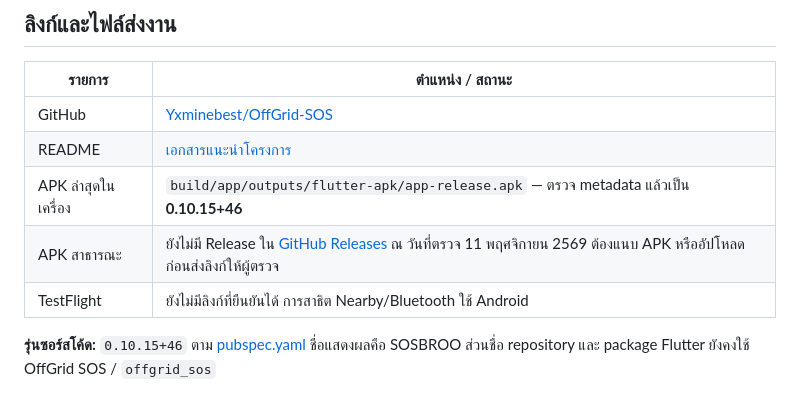
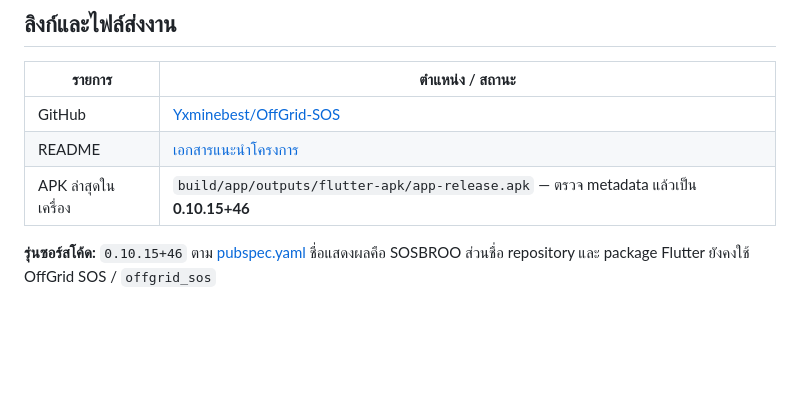
Before and after one commit to Yxminebest/OffGrid-SOS, a Markdown page: README.md, the part around the change. Rendered like a GitHub page; blank space fills up the shorter version.

Commit message:
docs: remove unavailable mobile distribution rows

```diff
--- a/README.md
+++ b/README.md
@@ -9,8 +9,6 @@
 | GitHub | [Yxminebest/OffGrid-SOS](https://github.com/Yxminebest/OffGrid-SOS) |
 | README | [เอกสารแนะนำโครงการ](https://github.com/Yxminebest/OffGrid-SOS#readme) |
 | APK ล่าสุดในเครื่อง | `build/app/outputs/flutter-apk/app-release.apk` — ตรวจ metadata แล้วเป็น **0.10.15+46** |
-| APK สาธารณะ | ยังไม่มี Release ใน [GitHub Releases](https://github.com/Yxminebest/OffGrid-SOS/releases) ณ วันที่ตรวจ 11 พฤศจิกายน 2569 ต้องแนบ APK หรืออัปโหลดก่อนส่งลิงก์ให้ผู้ตรวจ |
-| TestFlight | ยังไม่มีลิงก์ที่ยืนยันได้ การสาธิต Nearby/Bluetooth ใช้ Android |
 
 **รุ่นซอร์สโค้ด:** `0.10.15+46` ตาม [pubspec.yaml](pubspec.yaml) ชื่อแสดงผลคือ SOSBROO ส่วนชื่อ repository และ package Flutter ยังคงใช้ OffGrid SOS / `offgrid_sos`
 
```
